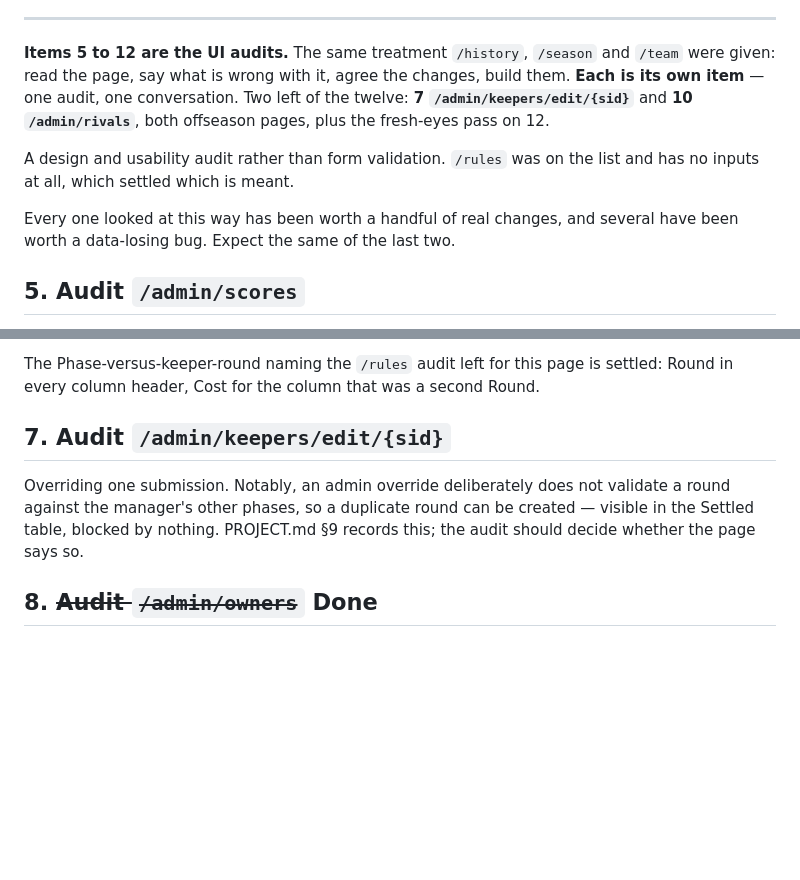
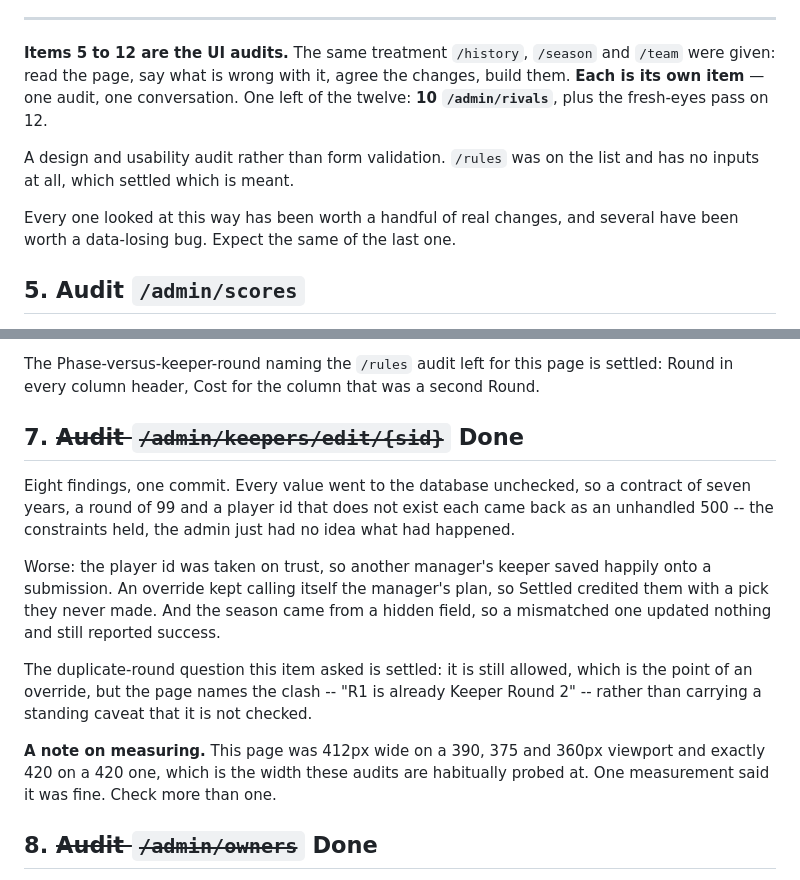
Before and after one commit to djans44/WeTheNorth, a Markdown page: docs/backlog.md, 2 parts joined by grey strips. GitHub-like rendering; blank space fills up the shorter version.

Commit message:
Backlog: item 7 done, and what it taught about measuring
The duplicate-round question it posed is answered -- still allowed, but
named. Recorded too: the page was 412px wide at 390, 375 and 360 and
exactly 420 at 420, which is the width these audits are probed at, so a
single measurement had cleared it.

Co-Authored-By: Claude Opus 5 (1M context) <noreply@anthropic.com>
Claude-Session: https://claude.ai/code/session_017AyGSFzNmW6EyfXFYCL5XC

```diff
--- a/docs/backlog.md
+++ b/docs/backlog.md
@@ -137,15 +137,14 @@ than fail on a foreign key.
 
 **Items 5 to 12 are the UI audits.** The same treatment `/history`, `/season` and `/team` were given: read the
 page, say what is wrong with it, agree the changes, build them. **Each is its
-own item** — one audit, one conversation. Two left of the twelve: **7
-`/admin/keepers/edit/{sid}`** and **10 `/admin/rivals`**, both offseason
-pages, plus the fresh-eyes pass on 12.
+own item** — one audit, one conversation. One left of the twelve: **10
+`/admin/rivals`**, plus the fresh-eyes pass on 12.
 
 A design and usability audit rather than form validation. `/rules` was on
 the list and has no inputs at all, which settled which is meant.
 
 Every one looked at this way has been worth a handful of real changes, and
-several have been worth a data-losing bug. Expect the same of the last two.
+several have been worth a data-losing bug. Expect the same of the last one.
 
 ## 5. Audit `/admin/scores`
 
@@ -172,12 +171,27 @@ The Phase-versus-keeper-round naming the `/rules` audit left for this page is
 settled: Round in every column header, Cost for the column that was a second
 Round.
 
-## 7. Audit `/admin/keepers/edit/{sid}`
+## 7. ~~Audit `/admin/keepers/edit/{sid}`~~ **Done**
 
-Overriding one submission. Notably, an admin override deliberately does not
-validate a round against the manager's other phases, so a duplicate round can
-be created — visible in the Settled table, blocked by nothing. PROJECT.md §9
-records this; the audit should decide whether the page says so.
+Eight findings, one commit. Every value went to the database unchecked, so a
+contract of seven years, a round of 99 and a player id that does not exist
+each came back as an unhandled 500 -- the constraints held, the admin just
+had no idea what had happened.
+
+Worse: the player id was taken on trust, so another manager's keeper saved
+happily onto a submission. An override kept calling itself the manager's
+plan, so Settled credited them with a pick they never made. And the season
+came from a hidden field, so a mismatched one updated nothing and still
+reported success.
+
+The duplicate-round question this item asked is settled: it is still allowed,
+which is the point of an override, but the page names the clash -- "R1 is
+already Keeper Round 2" -- rather than carrying a standing caveat that it is
+not checked.
+
+**A note on measuring.** This page was 412px wide on a 390, 375 and 360px
+viewport and exactly 420 on a 420 one, which is the width these audits are
+habitually probed at. One measurement said it was fine. Check more than one.
 
 ## 8. ~~Audit `/admin/owners`~~ **Done**
 
```
